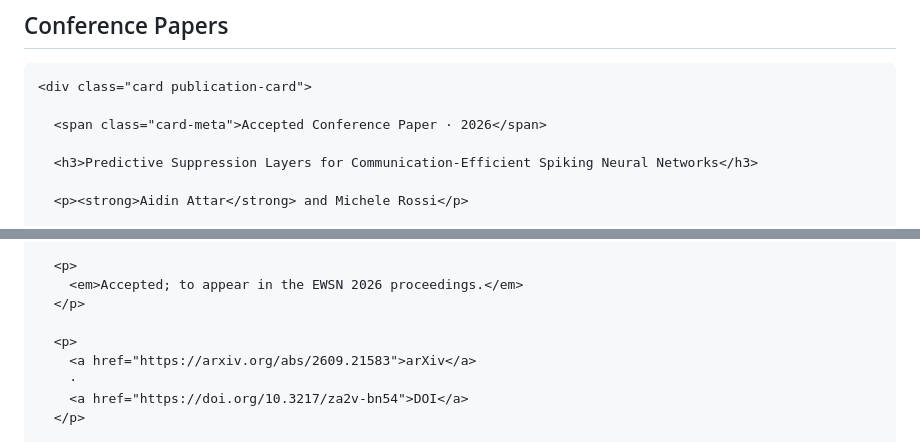
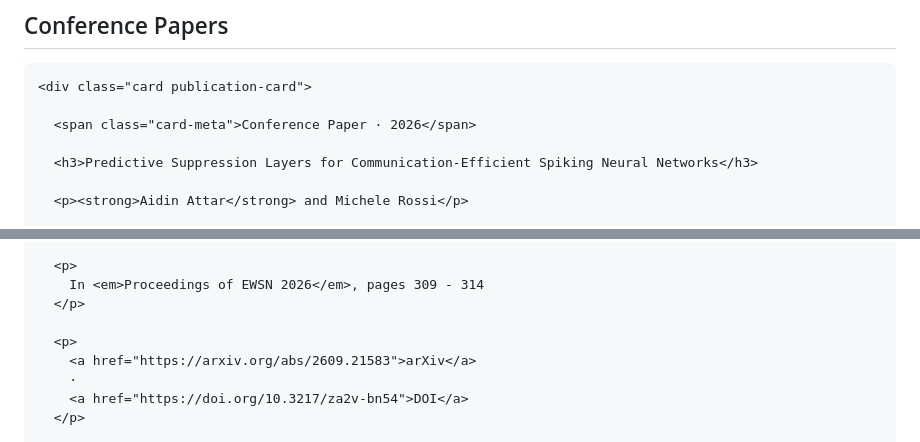
Before and after one commit to aidinattar/aidinattar.github.io, a Markdown page: publications.md, 2 parts joined by grey strips. Rendered like a GitHub page.

Commit message:
correct references

```diff
--- a/publications.md
+++ b/publications.md
@@ -18,7 +18,7 @@ This page collects my publications, thesis work, ongoing research directions, an
 ~~~
 <div class="card publication-card">
 
-  <span class="card-meta">Accepted Conference Paper · 2026</span>
+  <span class="card-meta">Conference Paper · 2026</span>
 
   <h3>Predictive Suppression Layers for Communication-Efficient Spiking Neural Networks</h3>
 
@@ -38,7 +38,7 @@ This page collects my publications, thesis work, ongoing research directions, an
   </p>
 
   <p>
-    <em>Accepted; to appear in the EWSN 2026 proceedings.</em>
+    In <em>Proceedings of EWSN 2026</em>, pages 309 - 314
   </p>
 
   <p>
```
